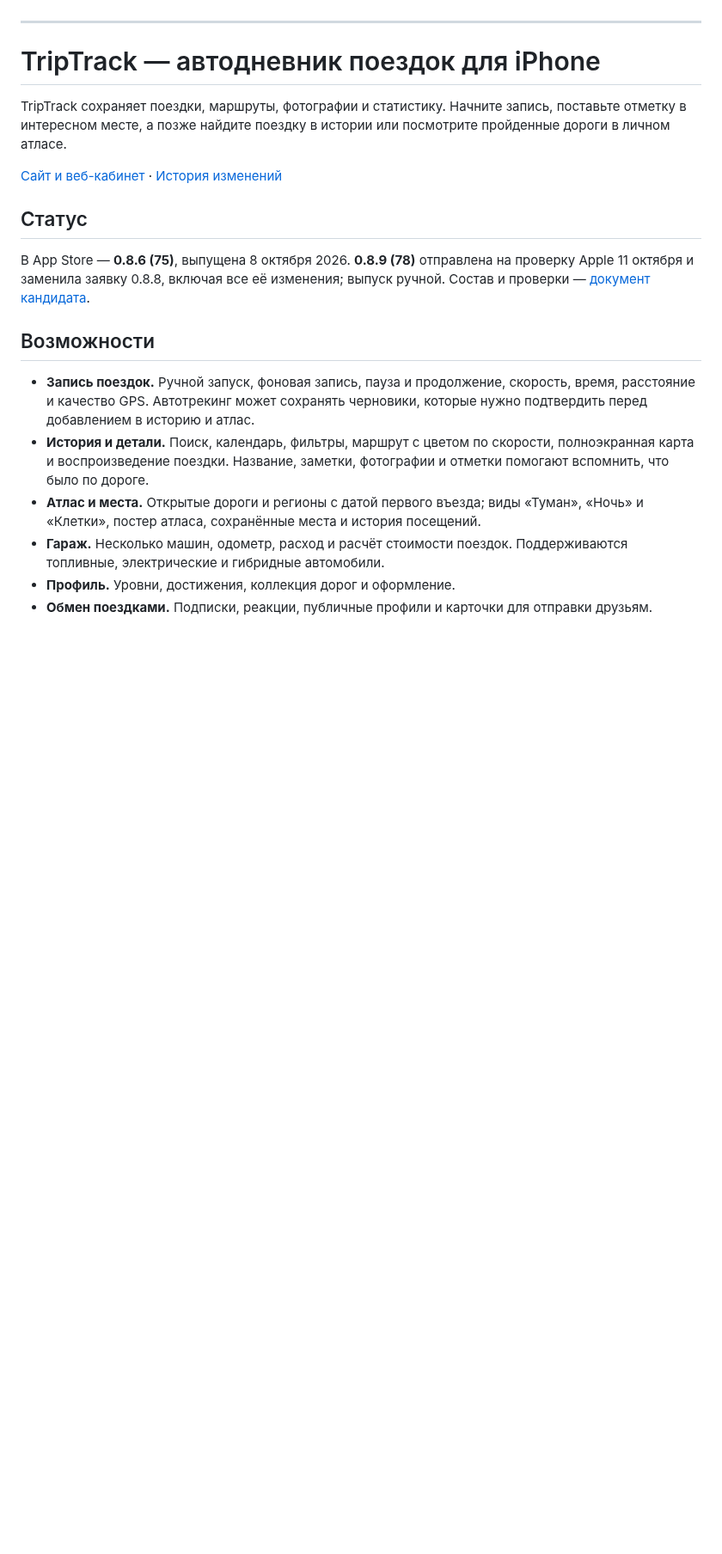
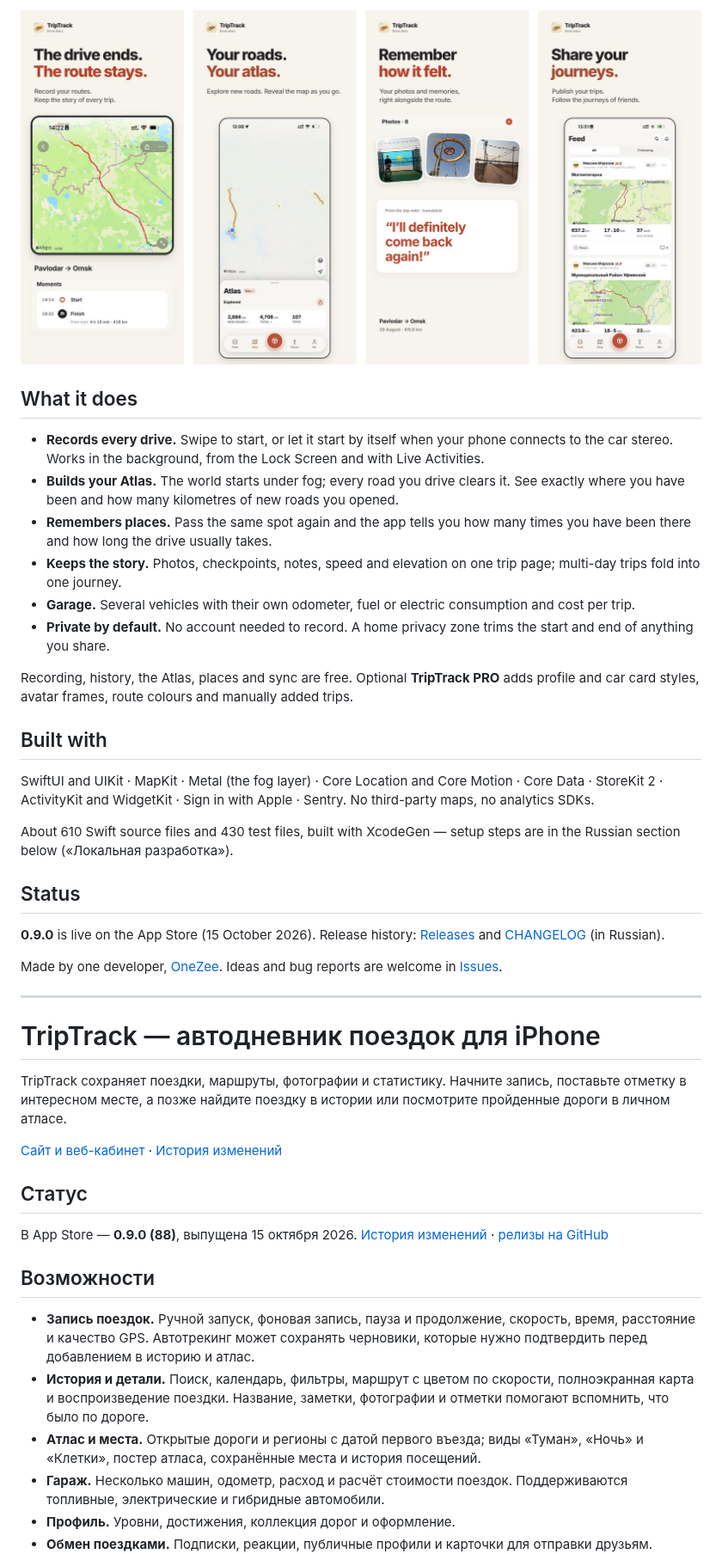
Before and after one commit to OneZee23/trip-track-ios, a Markdown page: README.md, the part around one of its changes. Shown at 86% size. Drawn GitHub-style; pictures changed too: docs/assets/readme/screens.jpg (added); blank space fills up the shorter version.

```diff
--- a/README.md
+++ b/README.md
@@ -21,3 +32,29 @@ world starts under fog and clears along the roads you have actually driven.
+<p align="center">
+  <img src="docs/assets/readme/screens.jpg" width="860" alt="TripTrack screenshots: trip route, Atlas, photos and moments, shared journeys">
+</p>
+
+## What it does
+
+- **Records every drive.** Swipe to start, or let it start by itself when your phone connects to the car stereo. Works in the background, from the Lock Screen and with Live Activities.
+- **Builds your Atlas.** The world starts under fog; every road you drive clears it. See exactly where you have been and how many kilometres of new roads you opened.
+- **Remembers places.** Pass the same spot again and the app tells you how many times you have been there and how long the drive usually takes.
+- **Keeps the story.** Photos, checkpoints, notes, speed and elevation on one trip page; multi-day trips fold into one journey.
+- **Garage.** Several vehicles with their own odometer, fuel or electric consumption and cost per trip.
+- **Private by default.** No account needed to record. A home privacy zone trims the start and end of anything you share.
+
+Recording, history, the Atlas, places and sync are free. Optional **TripTrack PRO** adds profile and car card styles, avatar frames, route colours and manually added trips.
+
+## Built with
+
+SwiftUI and UIKit · MapKit · Metal (the fog layer) · Core Location and Core Motion · Core Data · StoreKit 2 · ActivityKit and WidgetKit · Sign in with Apple · Sentry. No third-party maps, no analytics SDKs.
+
+About 610 Swift source files and 430 test files, built with XcodeGen — setup steps are in the Russian section below («Локальная разработка»).
+
+## Status
+
+**0.9.0** is live on the App Store (15 October 2026). Release history: [Releases](https://github.com/OneZee23/trip-track-ios/releases) and [CHANGELOG](CHANGELOG.md) (in Russian).
+
+Made by one developer, [OneZee](https://github.com/OneZee23). Ideas and bug reports are welcome in [Issues](https://github.com/OneZee23/trip-track-ios/issues).
 
 ---
 
@@ -31,10 +68,8 @@ TripTrack сохраняет поездки, маршруты, фотограф
 
 ## Статус
 
-В App Store — **0.8.6 (75)**, выпущена 8 октября 2026. **0.8.9 (78)** отправлена
-на проверку Apple 11 октября и заменила заявку 0.8.8, включая все её изменения;
-выпуск ручной. Состав и проверки —
-[документ кандидата](docs/releases/0.8.9/candidate-78.md).
+В App Store — **0.9.0 (88)**, выпущена 15 октября 2026.
+[История изменений](CHANGELOG.md) · [релизы на GitHub](https://github.com/OneZee23/trip-track-ios/releases)
 
 ## Возможности
 
```
Also changed, not shown: other parts of README.md (+33 -22 lines), docs/assets/readme/atlas-autumn.jpg (added), docs/assets/readme/icon.png (added).
